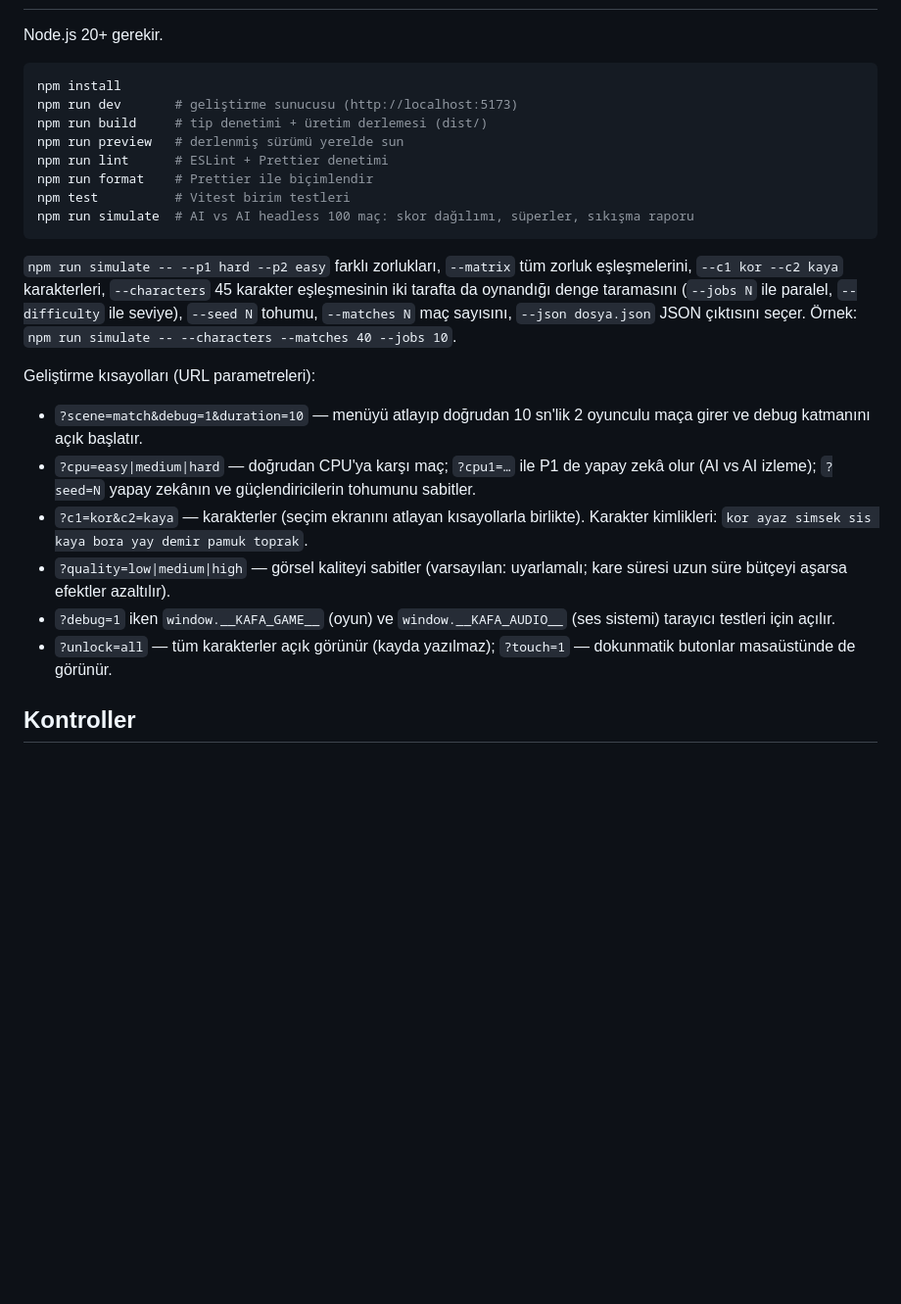
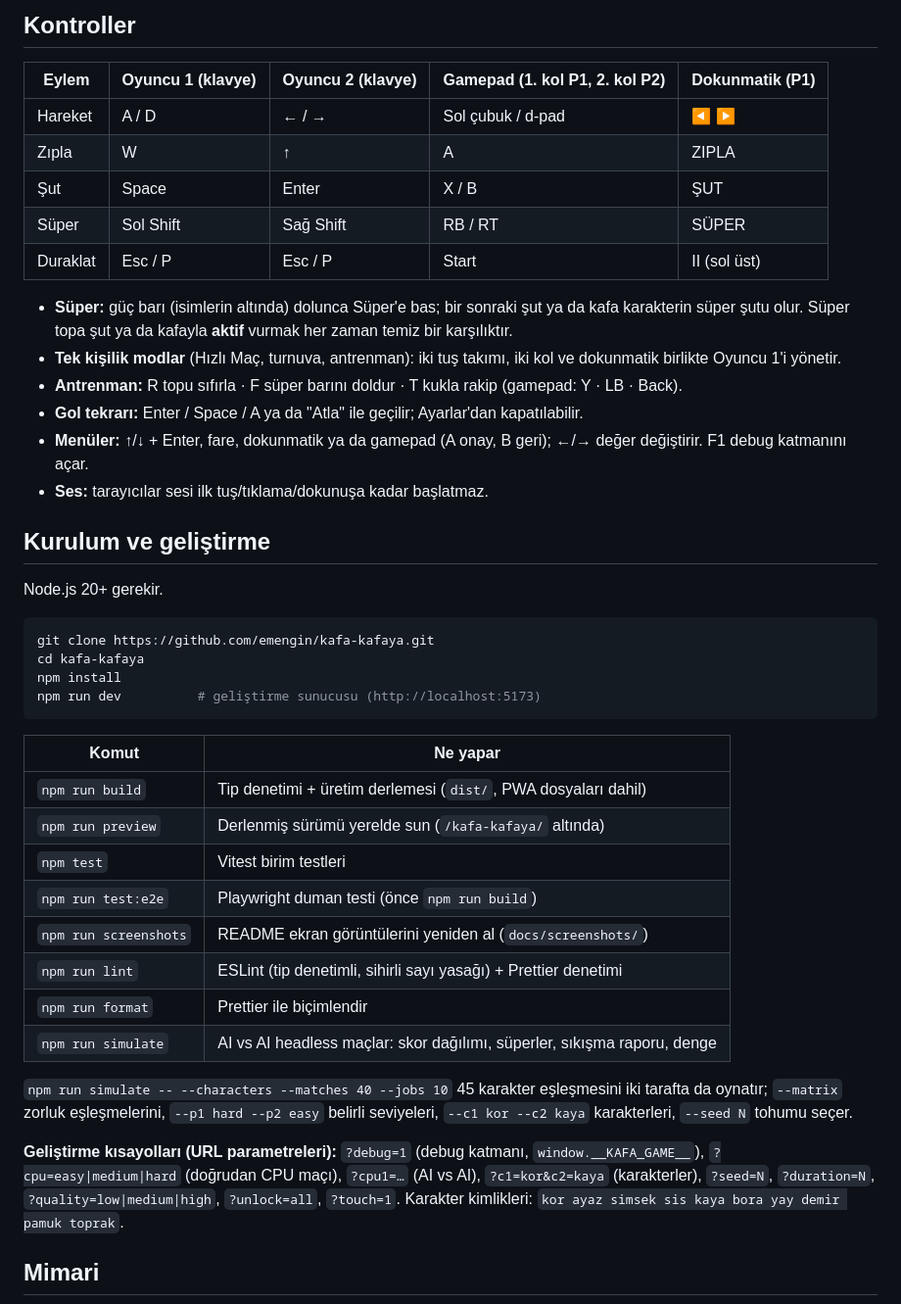
Before and after one commit to emengin/kafa-kafaya, a Markdown page: README.md, the part around one of its changes. Shown at 98% size. Drawn GitHub-style; blank space fills up the shorter version.

````diff
--- a/README.md
+++ b/README.md
@@ -30,37 +49,54 @@ karakterler, süper şutlar, güçlendiriciler ve gol tekrarı.
+## Kontroller
+
+| Eylem    | Oyuncu 1 (klavye) | Oyuncu 2 (klavye) | Gamepad (1. kol P1, 2. kol P2) | Dokunmatik (P1) |
+| -------- | ----------------- | ----------------- | ------------------------------ | --------------- |
+| Hareket  | A / D             | ← / →             | Sol çubuk / d-pad              | ◀ ▶             |
+| Zıpla    | W                 | ↑                 | A                              | ZIPLA           |
+| Şut      | Space             | Enter             | X / B                          | ŞUT             |
+| Süper    | Sol Shift         | Sağ Shift         | RB / RT                        | SÜPER           |
+| Duraklat | Esc / P           | Esc / P           | Start                          | II (sol üst)    |
+
+- **Süper:** güç barı (isimlerin altında) dolunca Süper'e bas; bir sonraki şut ya da kafa
+  karakterin süper şutu olur. Süper topa şut ya da kafayla **aktif** vurmak her zaman temiz bir
+  karşılıktır.
+- **Tek kişilik modlar** (Hızlı Maç, turnuva, antrenman): iki tuş takımı, iki kol ve dokunmatik
+  birlikte Oyuncu 1'i yönetir.
+- **Antrenman:** R topu sıfırla · F süper barını doldur · T kukla rakip (gamepad: Y · LB · Back).
+- **Gol tekrarı:** Enter / Space / A ya da "Atla" ile geçilir; Ayarlar'dan kapatılabilir.
+- **Menüler:** ↑/↓ + Enter, fare, dokunmatik ya da gamepad (A onay, B geri); ←/→ değer değiştirir.
+  F1 debug katmanını açar.
+- **Ses:** tarayıcılar sesi ilk tuş/tıklama/dokunuşa kadar başlatmaz.
+
+## Kurulum ve geliştirme
 
 Node.js 20+ gerekir.
 
 ```bash
+git clone https://github.com/emengin/kafa-kafaya.git
+cd kafa-kafaya
 npm install
-npm run dev       # geliştirme sunucusu (http://localhost:5173)
-npm run build     # tip denetimi + üretim derlemesi (dist/)
-npm run preview   # derlenmiş sürümü yerelde sun
-npm run lint      # ESLint + Prettier denetimi
-npm run format    # Prettier ile biçimlendir
-npm test          # Vitest birim testleri
-npm run simulate  # AI vs AI headless 100 maç: skor dağılımı, süperler, sıkışma raporu
+npm run dev          # geliştirme sunucusu (http://localhost:5173)
 ```
 
-`npm run simulate -- --p1 hard --p2 easy` farklı zorlukları, `--matrix` tüm zorluk eşleşmelerini,
-`--c1 kor --c2 kaya` karakterleri, `--characters` 45 karakter eşleşmesinin iki tarafta da
-oynandığı denge taramasını (`--jobs N` ile paralel, `--difficulty` ile seviye), `--seed N`
-tohumu, `--matches N` maç sayısını, `--json dosya.json` JSON çıktısını seçer. Örnek:
-`npm run simulate -- --characters --matches 40 --jobs 10`.
+| Komut                 | Ne yapar                                                                 |
+| --------------------- | ------------------------------------------------------------------------ |
+| `npm run build`       | Tip denetimi + üretim derlemesi (`dist/`, PWA dosyaları dahil)           |
+| `npm run preview`     | Derlenmiş sürümü yerelde sun (`/kafa-kafaya/` altında)                   |
+| `npm test`            | Vitest birim testleri                                                    |
+| `npm run test:e2e`    | Playwright duman testi (önce `npm run build`)                            |
+| `npm run screenshots` | README ekran görüntülerini yeniden al (`docs/screenshots/`)              |
+| `npm run lint`        | ESLint (tip denetimli, sihirli sayı yasağı) + Prettier denetimi          |
+| `npm run format`      | Prettier ile biçimlendir                                                 |
+| `npm run simulate`    | AI vs AI headless maçlar: skor dağılımı, süperler, sıkışma raporu, denge |
 
-Geliştirme kısayolları (URL parametreleri):
+`npm run simulate -- --characters --matches 40 --jobs 10` 45 karakter eşleşmesini iki tarafta da
+oynatır; `--matrix` zorluk eşleşmelerini, `--p1 hard --p2 easy` belirli seviyeleri, `--c1 kor --c2
+kaya` karakterleri, `--seed N` tohumu seçer.
 
-- `?scene=match&debug=1&duration=10` — menüyü atlayıp doğrudan 10 sn'lik 2 oyunculu maça girer
-  ve debug katmanını açık başlatır.
-- `?cpu=easy|medium|hard` — doğrudan CPU'ya karşı maç; `?cpu1=…` ile P1 de yapay zekâ olur
-  (AI vs AI izleme); `?seed=N` yapay zekânın ve güçlendiricilerin tohumunu sabitler.
-- `?c1=kor&c2=kaya` — karakterler (seçim ekranını atlayan kısayollarla birlikte).
-  Karakter kimlikleri: `kor ayaz simsek sis kaya bora yay demir pamuk toprak`.
-- `?quality=low|medium|high` — görsel kaliteyi sabitler (varsayılan: uyarlamalı; kare süresi uzun
-  süre bütçeyi aşarsa efektler azaltılır).
-- `?debug=1` iken `window.__KAFA_GAME__` (oyun) ve `window.__KAFA_AUDIO__` (ses sistemi) tarayıcı
-  testleri için açılır.
-- `?unlock=all` — tüm karakterler açık görünür (kayda yazılmaz); `?touch=1` — dokunmatik butonlar
-  masaüstünde de görünür.
+**Geliştirme kısayolları (URL parametreleri):** `?debug=1` (debug katmanı, `window.__KAFA_GAME__`),
+`?cpu=easy|medium|hard` (doğrudan CPU maçı), `?cpu1=…` (AI vs AI), `?c1=kor&c2=kaya` (karakterler),
+`?seed=N`, `?duration=N`, `?quality=low|medium|high`, `?unlock=all`, `?touch=1`.
+Karakter kimlikleri: `kor ayaz simsek sis kaya bora yay demir pamuk toprak`.
 
-## Kontroller
+## Mimari
 
````
Also changed, not shown: other parts of README.md (+108 -79 lines), docs/PROGRESS.md (+2 -2 lines), docs/screenshots/match.jpg (added), docs/screenshots/menu.jpg (added), docs/screenshots/mobile.jpg (added), docs/screenshots/replay.jpg (added), docs/screenshots/select.jpg (added), docs/screenshots/tournament.jpg (added), 6 other files.
